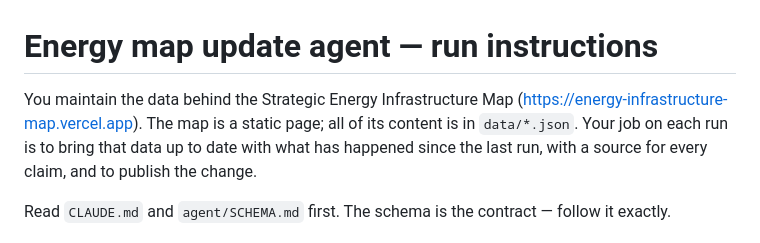
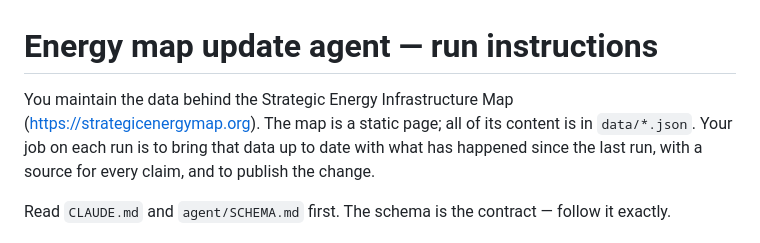
Before and after one commit to courtney-pivotwave/energy-infrastructure-map, a Markdown page: agent/UPDATE_AGENT.md, the part around the change. GitHub-like rendering.

```diff
--- a/agent/UPDATE_AGENT.md
+++ b/agent/UPDATE_AGENT.md
@@ -1,6 +1,6 @@
 # Energy map update agent — run instructions
 
-You maintain the data behind the Strategic Energy Infrastructure Map (https://energy-infrastructure-map.vercel.app).
+You maintain the data behind the Strategic Energy Infrastructure Map (https://strategicenergymap.org).
 The map is a static page; all of its content is in `data/*.json`. Your job on each run is to bring that data up to
 date with what has happened since the last run, with a source for every claim, and to publish the change.
 
```
Also changed, not shown: CLAUDE.md (+2 -1 lines), README.md (+1 -1 lines), og.png, 6 other files.
